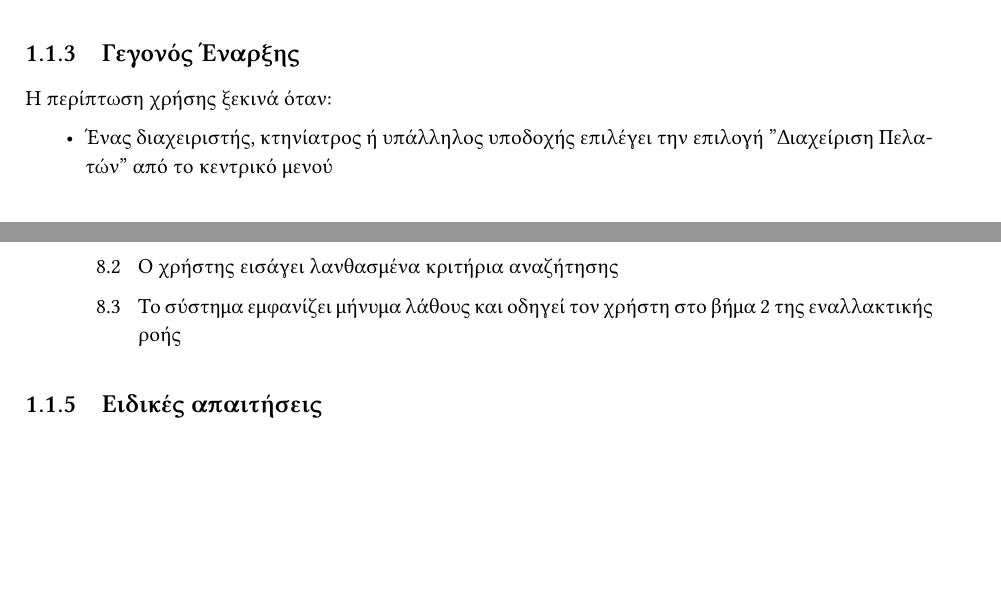
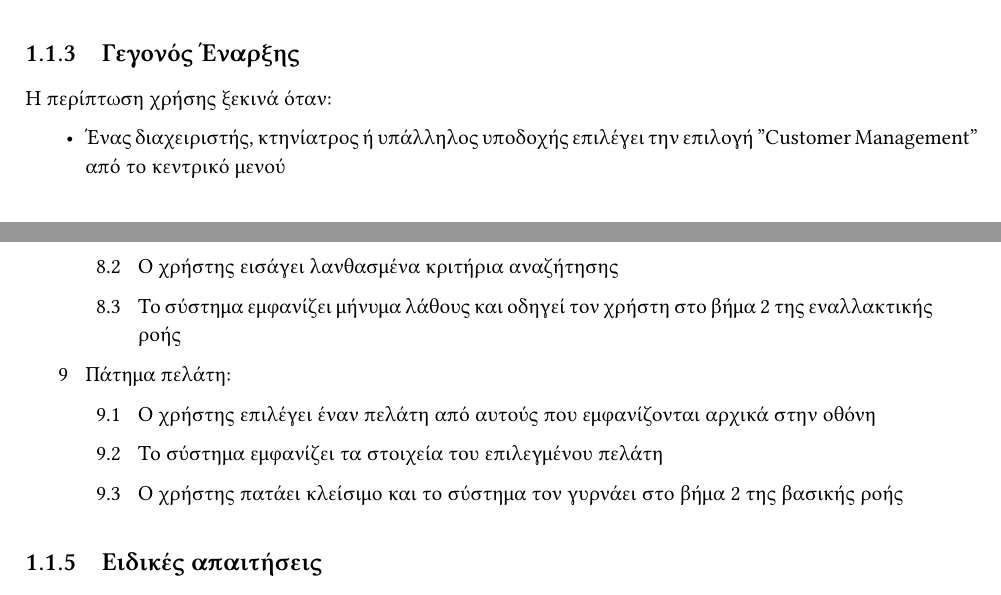
Before and after one commit to vasilisbit/Pet-a-Vet, a LaTeX thesis (Use Cases/Use-case-v0.1.tex): two parts of pages 3 and 5 of 6, joined at a grey line, cut so that both start at the same text, the shorter picture padded with empty space. Compiled offline with XeLaTeX; a missing font is replaced by an installed copy or a similar font.

Commit message:
Alternative flow

```diff
--- a/Use Cases/Use-case-v0.1.tex
+++ b/Use Cases/Use-case-v0.1.tex
@@ -423,7 +423,7 @@
 \subsection{Γεγονός Έναρξης}
 Η περίπτωση χρήσης ξεκινά όταν:
 \begin{itemize}
-  \item Ένας διαχειριστής, κτηνίατρος ή υπάλληλος υποδοχής επιλέγει την επιλογή "Διαχείριση Πελατών" από το κεντρικό μενού
+  \item Ένας διαχειριστής, κτηνίατρος ή υπάλληλος υποδοχής επιλέγει την επιλογή "Customer Management" από το κεντρικό μενού
         %   \item Ένας νέος πελάτης εγγράφεται στο σύστημα μέσω της διαδικτυακής πλατφόρμας
         %   \item Το προσωπικό χρειάζεται να αναζητήσει πληροφορίες για έναν πελάτη
         %   \item Ο ιδιοκτήτης κατοικίδιου συνδέεται στο λογαριασμό του για να επεξεργαστεί τα στοιχεία του
@@ -502,11 +502,17 @@
           \item [8.2 ] Ο χρήστης εισάγει λανθασμένα κριτήρια αναζήτησης
           \item [8.3 ] Το σύστημα εμφανίζει μήνυμα λάθους και οδηγεί τον χρήστη στο βήμα 2 της εναλλακτικής ροής
         \end{enumerate}
-%   \item[9 ] Εξαγωγή στατιστικών:
+  \item[9 ] Πάτημα πελάτη:
+        \begin{enumerate}
+          \item [9.1 ] Ο χρήστης επιλέγει έναν πελάτη από αυτούς που εμφανίζονται αρχικά στην οθόνη
+          \item [9.2 ] Το σύστημα εμφανίζει τα στοιχεία του επιλεγμένου πελάτη
+          \item [9.3 ] Ο χρήστης πατάει κλείσιμο και το σύστημα τον γυρνάει στο βήμα 2 της βασικής ροής
+        \end{enumerate}
+        %   \item[10 ] Εξαγωγή στατιστικών:
         %     \begin{enumerate}
-%         \item [9.1 ] Ο χρήστης επιλέγει την επιλογή εξαγωγής
-%         \item [9.2 ] Ο χρήστης επιλέγει το είδος των στατιστικών που επιθυμεί (πλήθος πελατών, κατανομή κατοικιδίων, κ.λπ.)
-%         \item [9.3 ] Το σύστημα εμφανίζει τα στατιστικά στοιχεία στην οθόνη και παρέχει τη δυνατότητα εξαγωγής σε αρχείο
+        %         \item [10.1 ] Ο χρήστης επιλέγει την επιλογή εξαγωγής
+        %         \item [10.2 ] Ο χρήστης επιλέγει το είδος των στατιστικών που επιθυμεί (πλήθος πελατών, κατανομή κατοικιδίων, κ.λπ.)
+        %         \item [10.3 ] Το σύστημα εμφανίζει τα στατιστικά στοιχεία στην οθόνη και παρέχει τη δυνατότητα εξαγωγής σε αρχείο
         %     \end{enumerate}
 \end{enumerate}
 
```
Also changed, not shown: Use Cases/Use-case-v0.1.pdf, Use Cases/Use-case-v0.1.tex (22 more changed lines). Lines whose indentation alone changed are shown as unchanged.
